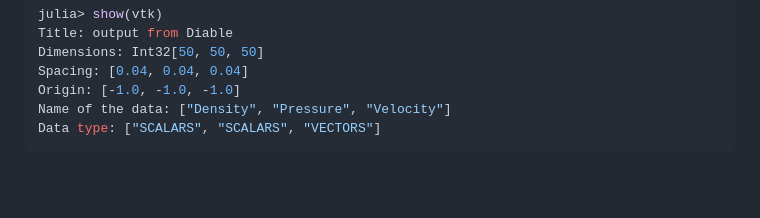
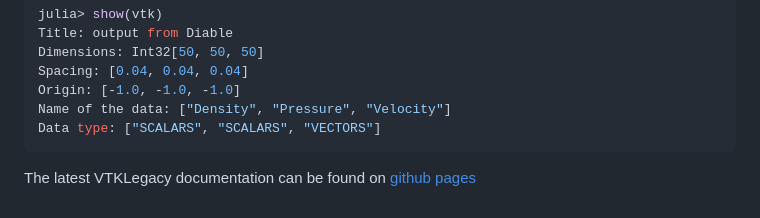
Before and after one commit to LAlbertoA/VTKLegacy.jl, a Markdown page: README.md, the part around the change. GitHub-like rendering; blank space fills up the shorter version.

Commit message:
Add documentation link

````diff
--- a/README.md
+++ b/README.md
@@ -91,3 +91,5 @@ Origin: [-1.0, -1.0, -1.0]
 Name of the data: ["Density", "Pressure", "Velocity"]
 Data type: ["SCALARS", "SCALARS", "VECTORS"]
 ```
+
+The latest VTKLegacy documentation can be found on [github pages](https://lalbertoa.github.io/VTKLegacy.jl)
````
